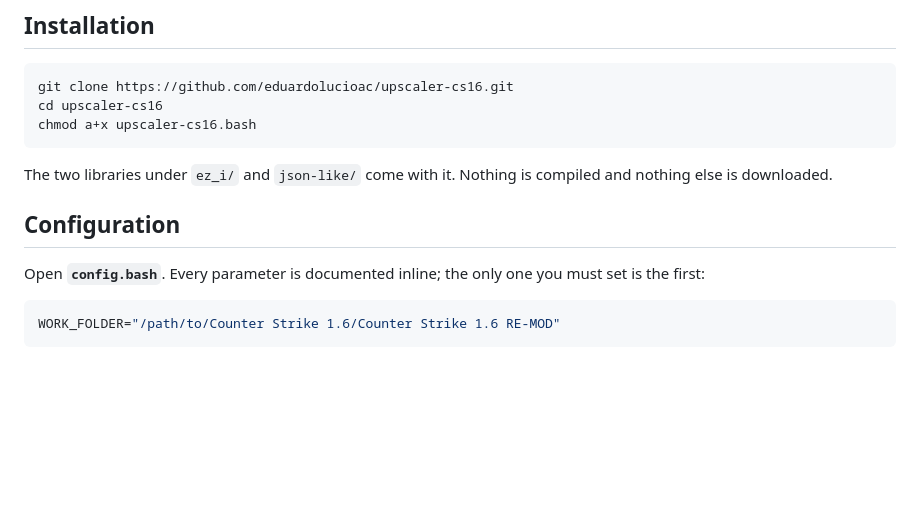
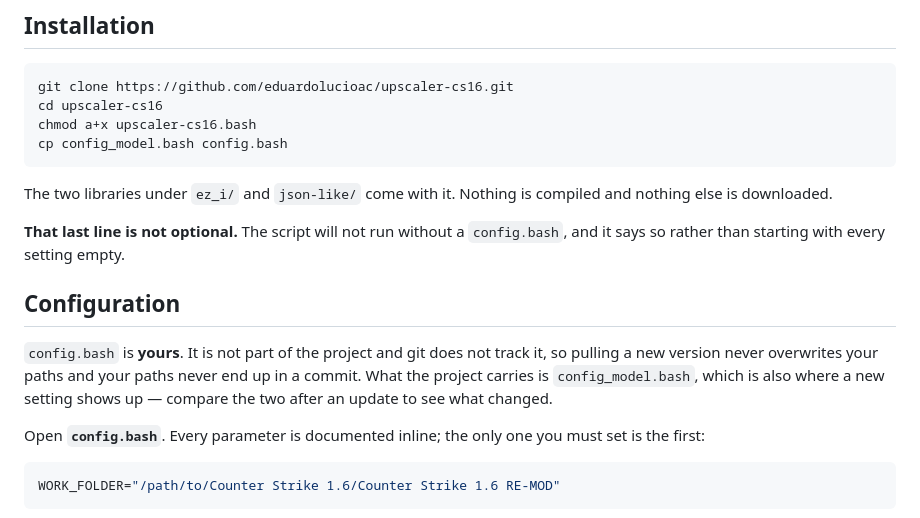
Before and after one commit to eduardolucioac/upscaler-cs16, a Markdown page: README.md, the part around one of its changes. GitHub-like rendering; blank space fills up the shorter version.

````diff
--- a/README.md
+++ b/README.md
@@ -140,12 +144,23 @@ works against them is **untested**. Use the versions named above.
 git clone https://github.com/eduardolucioac/upscaler-cs16.git
 cd upscaler-cs16
 chmod a+x upscaler-cs16.bash
+cp config_model.bash config.bash
 ```
 
 The two libraries under `ez_i/` and `json-like/` come with it. Nothing is
 compiled and nothing else is downloaded.
 
+**That last line is not optional.** The script will not run without a
+`config.bash`, and it says so rather than starting with every setting
+empty.
+
 ## Configuration
+
+`config.bash` is **yours**. It is not part of the project and git does not
+track it, so pulling a new version never overwrites your paths and your
+paths never end up in a commit. What the project carries is
+`config_model.bash`, which is also where a new setting shows up — compare
+the two after an update to see what changed.
 
 Open **`config.bash`**. Every parameter is documented inline; the only one
 you must set is the first:
````
Also changed, not shown: other parts of README.md (+9 -9 lines), ez_i/images/ez_i.png, images/brazil.png (added), images/upscaler-cs16.png (added), 5 other files.
